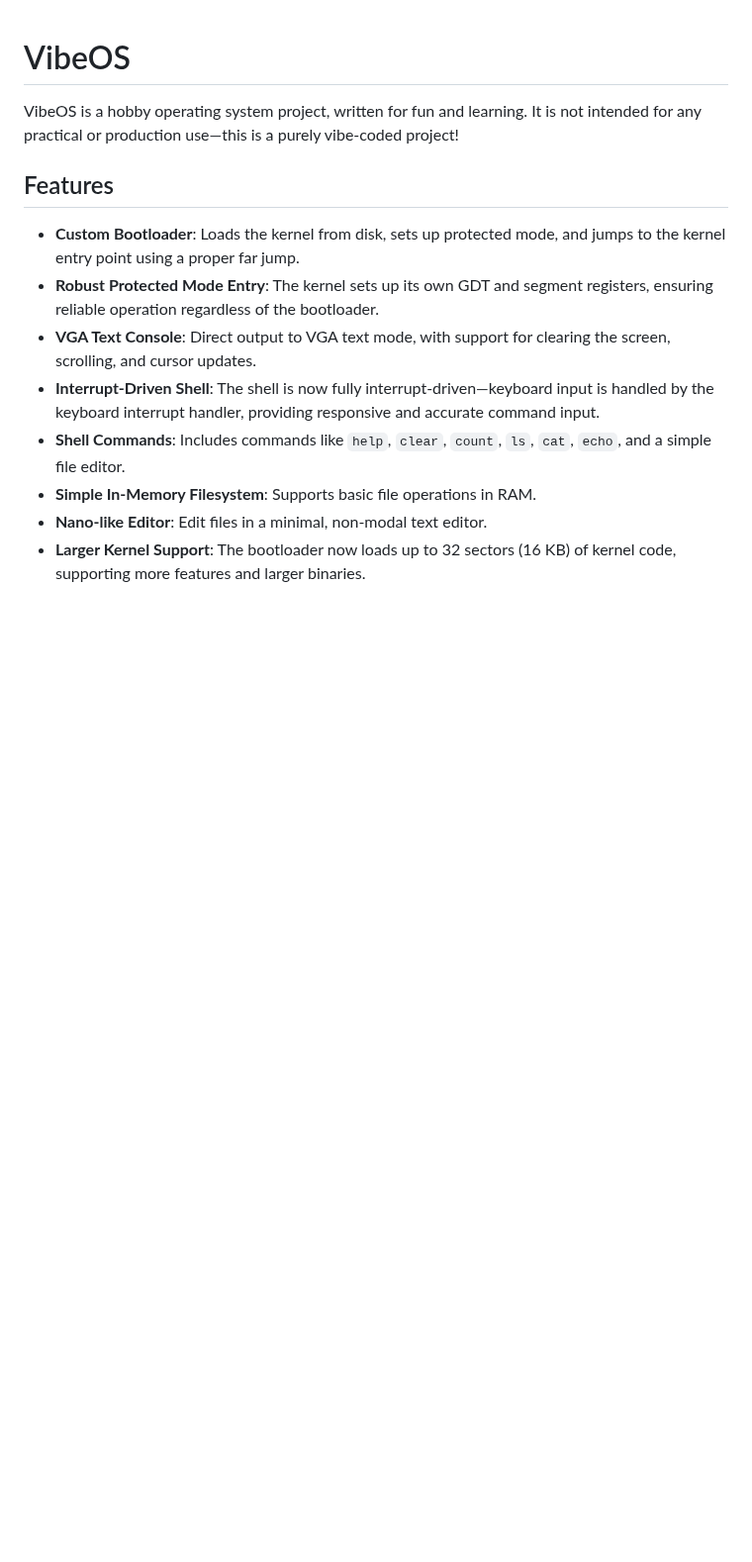
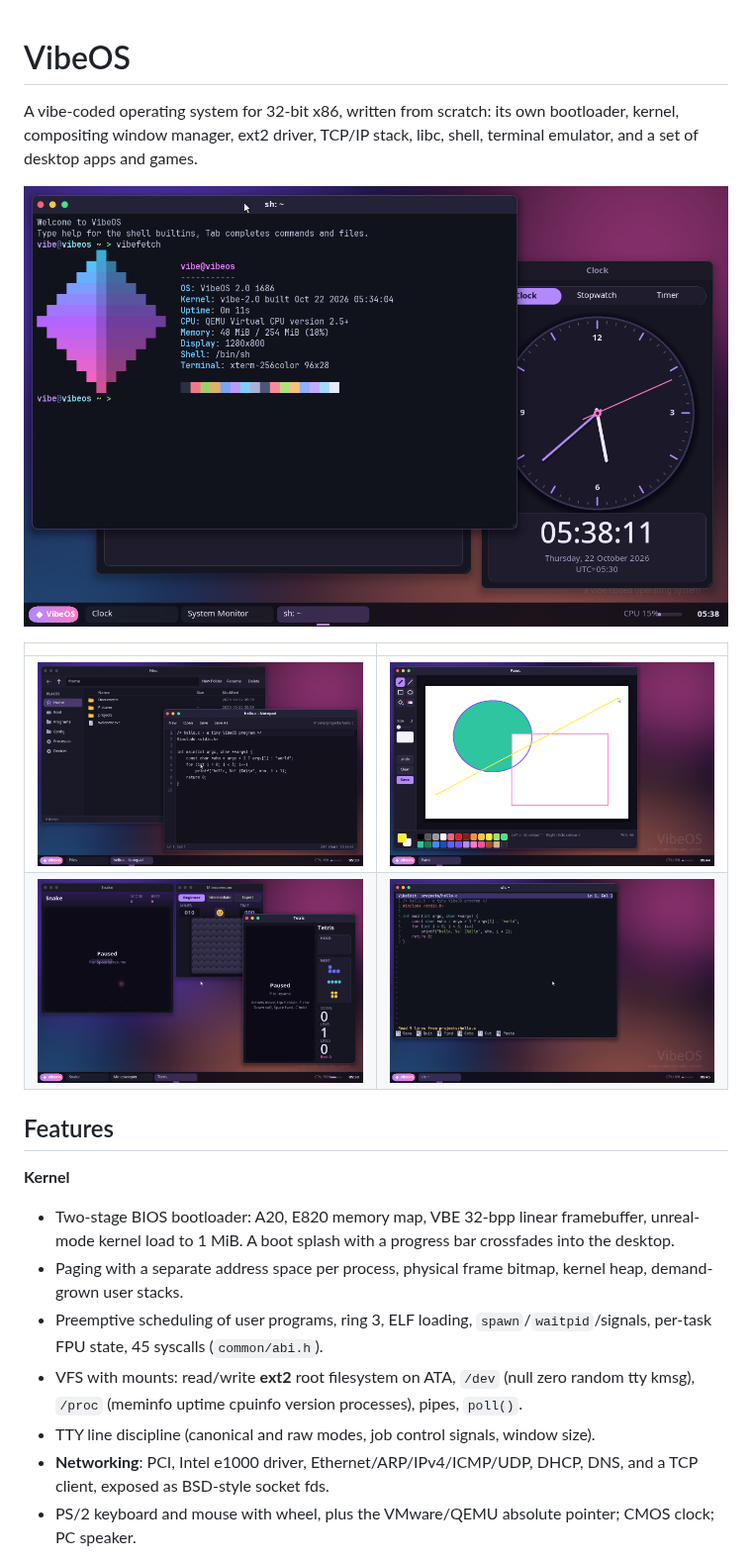
Before and after one commit to sravan1946/VibeOS, a Markdown page: README.md, the part around one of its changes. Shown at 99% size. GitHub-like rendering; pictures changed too: docs/screenshots/apps.png (added), docs/screenshots/desktop.png (added), docs/screenshots/edit.png (added); blank space fills up the shorter version.

Commit message:
README with screenshots; changelog

```diff
--- a/README.md
+++ b/README.md
@@ -1,14 +1,30 @@
 # VibeOS
 
-VibeOS is a hobby operating system project, written for fun and learning. It is not intended for any practical or production use—this is a purely vibe-coded project!
+A vibe-coded operating system for 32-bit x86, written from scratch: its own bootloader,
+kernel, compositing window manager, ext2 driver, TCP/IP stack, libc, shell, terminal
+emulator, and a set of desktop apps and games.
+
+![VibeOS desktop](docs/screenshots/desktop.png)
+
+| | |
+|---|---|
+| ![Files and Notepad](docs/screenshots/apps.png) | ![Paint](docs/screenshots/paint.png) |
+| ![Games](docs/screenshots/games.png) | ![Editor in the terminal](docs/screenshots/edit.png) |
 
 ## Features
 
-- **Custom Bootloader**: Loads the kernel from disk, sets up protected mode, and jumps to the kernel entry point using a proper far jump.
-- **Robust Protected Mode Entry**: The kernel sets up its own GDT and segment registers, ensuring reliable operation regardless of the bootloader.
-- **VGA Text Console**: Direct output to VGA text mode, with support for clearing the screen, scrolling, and cursor updates.
-- **Interrupt-Driven Shell**: The shell is now fully interrupt-driven—keyboard input is handled by the keyboard interrupt handler, providing responsive and accurate command input.
-- **Shell Commands**: Includes commands like `help`, `clear`, `count`, `ls`, `cat`, `echo`, and a simple file editor.
-- **Simple In-Memory Filesystem**: Supports basic file operations in RAM.
-- **Nano-like Editor**: Edit files in a minimal, non-modal text editor.
-- **Larger Kernel Support**: The bootloader now loads up to 32 sectors (16 KB) of kernel code, supporting more features and larger binaries.
+**Kernel**
+- Two-stage BIOS bootloader: A20, E820 memory map, VBE 32-bpp linear framebuffer, unreal-mode
+  kernel load to 1 MiB. A boot splash with a progress bar crossfades into the desktop.
+- Paging with a separate address space per process, physical frame bitmap, kernel heap,
+  demand-grown user stacks.
+- Preemptive scheduling of user programs, ring 3, ELF loading, `spawn`/`waitpid`/signals,
+  per-task FPU state, 45 syscalls (`common/abi.h`).
+- VFS with mounts: read/write **ext2** root filesystem on ATA, `/dev` (null zero random tty
+  kmsg), `/proc` (meminfo uptime cpuinfo version processes), pipes, `poll()`.
+- TTY line discipline (canonical and raw modes, job control signals, window size).
+- **Networking**: PCI, Intel e1000 driver, Ethernet/ARP/IPv4/ICMP/UDP, DHCP, DNS, and a TCP
+  client, exposed as BSD-style socket fds.
+- PS/2 keyboard and mouse with wheel, plus the VMware/QEMU absolute pointer; CMOS clock;
+  PC speaker.
+
```
Also changed, not shown: other parts of README.md (+71 -36 lines), CHANGELOG.md (+2 -1 lines), docs/ARCHITECTURE.md (+2 -0 lines), docs/screenshots/splash.png (added).
